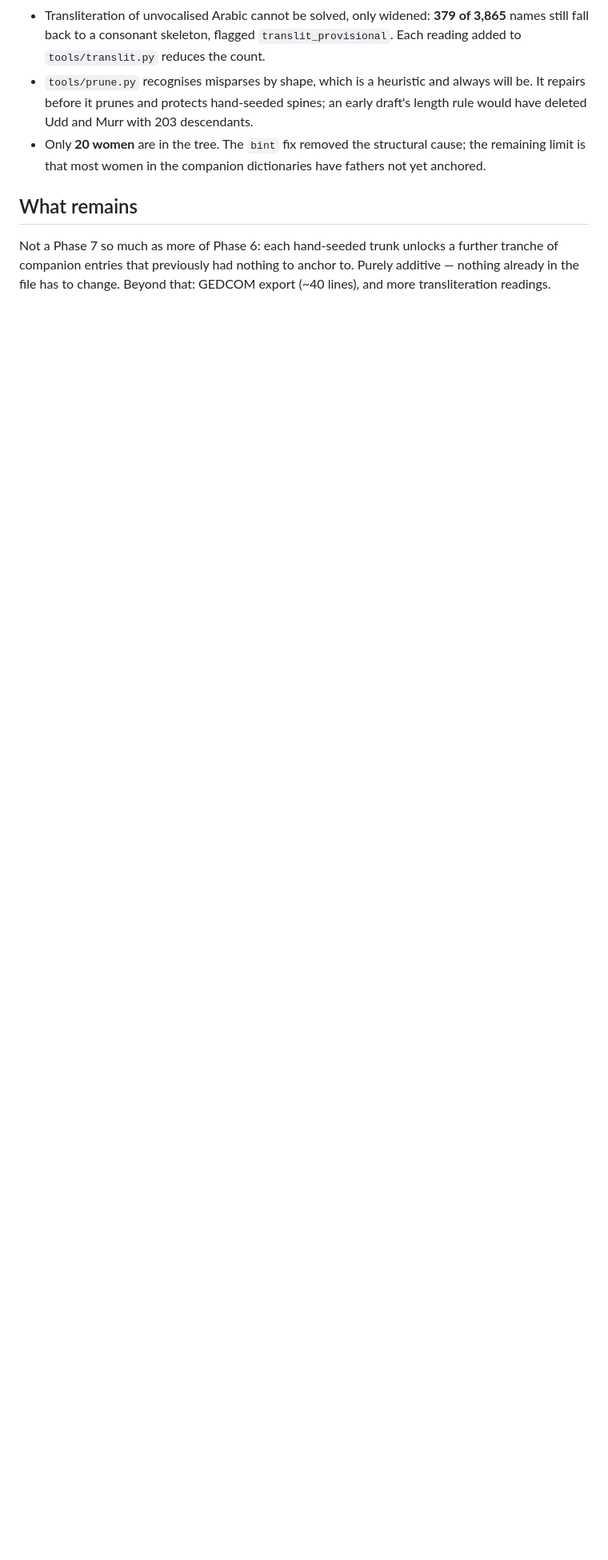
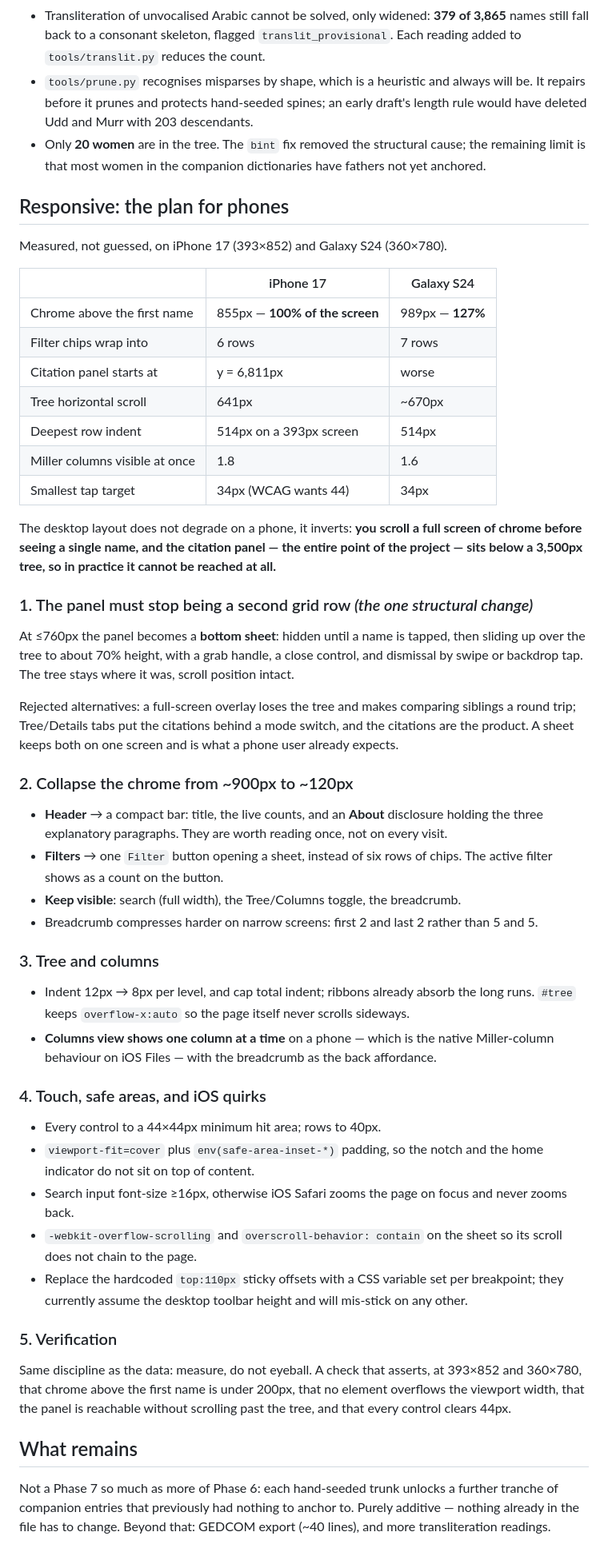
Before and after one commit to hendrasaputra/wasl, a Markdown page: PLAN.md, the part around the change. Shown at 80% size. Drawn GitHub-style; blank space fills up the shorter version.

Commit message:
Plan: responsive layout for phones
Measured on iPhone 17 (393x852) and Galaxy S24 (360x780) rather than guessed.
The desktop layout does not degrade on a phone, it inverts: 855px of chrome
above the first name on iPhone and 989px on the Galaxy - a full screen and
more - and the citation panel, which is the entire point of the project, sits
below a 3,500px tree at y=6811 where it cannot realistically be reached.

Plan recorded in PLAN.md: the panel becomes a bottom sheet at <=760px (one
structural change, and the reason the rest gets easier), the header and
filters collapse behind disclosures to bring chrome under ~120px, columns show
one at a time as Miller columns do natively on phones, and the usual mobile
correctness work - 44px targets, safe-area insets, 16px inputs so iOS does not
zoom on focus, and sticky offsets that stop assuming desktop toolbar height.

Co-Authored-By: Claude Opus 5 <noreply@anthropic.com>

```diff
--- a/PLAN.md
+++ b/PLAN.md
@@ -116,6 +116,69 @@ a Who's who, and source-grounded bands rather than invented centuries.
 - Only **20 women** are in the tree. The `bint` fix removed the structural cause; the remaining
   limit is that most women in the companion dictionaries have fathers not yet anchored.
 
+## Responsive: the plan for phones
+
+Measured, not guessed, on iPhone 17 (393×852) and Galaxy S24 (360×780).
+
+| | iPhone 17 | Galaxy S24 |
+|---|---|---|
+| Chrome above the first name | 855px — **100% of the screen** | 989px — **127%** |
+| Filter chips wrap into | 6 rows | 7 rows |
+| Citation panel starts at | y = 6,811px | worse |
+| Tree horizontal scroll | 641px | ~670px |
+| Deepest row indent | 514px on a 393px screen | 514px |
+| Miller columns visible at once | 1.8 | 1.6 |
+| Smallest tap target | 34px (WCAG wants 44) | 34px |
+
+The desktop layout does not degrade on a phone, it inverts: **you scroll a full screen of
+chrome before seeing a single name, and the citation panel — the entire point of the project —
+sits below a 3,500px tree, so in practice it cannot be reached at all.**
+
+### 1. The panel must stop being a second grid row  *(the one structural change)*
+
+At ≤760px the panel becomes a **bottom sheet**: hidden until a name is tapped, then sliding up
+over the tree to about 70% height, with a grab handle, a close control, and dismissal by swipe
+or backdrop tap. The tree stays where it was, scroll position intact.
+
+Rejected alternatives: a full-screen overlay loses the tree and makes comparing siblings a
+round trip; Tree/Details tabs put the citations behind a mode switch, and the citations are the
+product. A sheet keeps both on one screen and is what a phone user already expects.
+
+### 2. Collapse the chrome from ~900px to ~120px
+
+- **Header** → a compact bar: title, the live counts, and an **About** disclosure holding the
+  three explanatory paragraphs. They are worth reading once, not on every visit.
+- **Filters** → one `Filter` button opening a sheet, instead of six rows of chips. The active
+  filter shows as a count on the button.
+- **Keep visible**: search (full width), the Tree/Columns toggle, the breadcrumb.
+- Breadcrumb compresses harder on narrow screens: first 2 and last 2 rather than 5 and 5.
+
+### 3. Tree and columns
+
+- Indent 12px → 8px per level, and cap total indent; ribbons already absorb the long runs.
+  `#tree` keeps `overflow-x:auto` so the page itself never scrolls sideways.
+- **Columns view shows one column at a time** on a phone — which is the native Miller-column
+  behaviour on iOS Files — with the breadcrumb as the back affordance.
+
+### 4. Touch, safe areas, and iOS quirks
+
+- Every control to a 44×44px minimum hit area; rows to 40px.
+- `viewport-fit=cover` plus `env(safe-area-inset-*)` padding, so the notch and the home
+  indicator do not sit on top of content.
+- Search input font-size ≥16px, otherwise iOS Safari zooms the page on focus and never zooms
+  back.
+- `-webkit-overflow-scrolling` and `overscroll-behavior: contain` on the sheet so its scroll
+  does not chain to the page.
+- Replace the hardcoded `top:110px` sticky offsets with a CSS variable set per breakpoint;
+  they currently assume the desktop toolbar height and will mis-stick on any other.
+
+### 5. Verification
+
+Same discipline as the data: measure, do not eyeball. A check that asserts, at 393×852 and
+360×780, that chrome above the first name is under 200px, that no element overflows the
+viewport width, that the panel is reachable without scrolling past the tree, and that every
+control clears 44px.
+
 ## What remains
 
 Not a Phase 7 so much as more of Phase 6: each hand-seeded trunk unlocks a further tranche of
```
